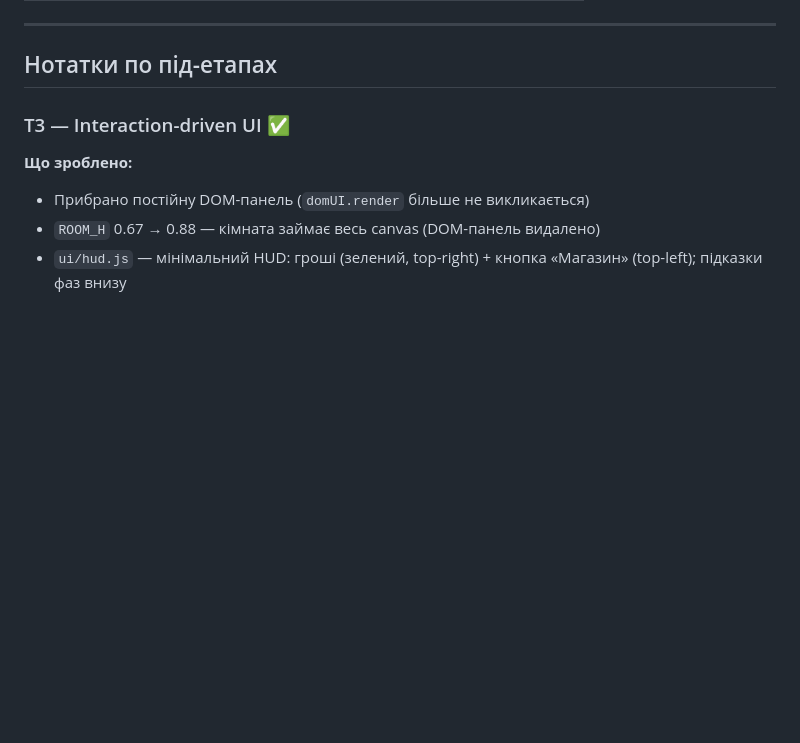
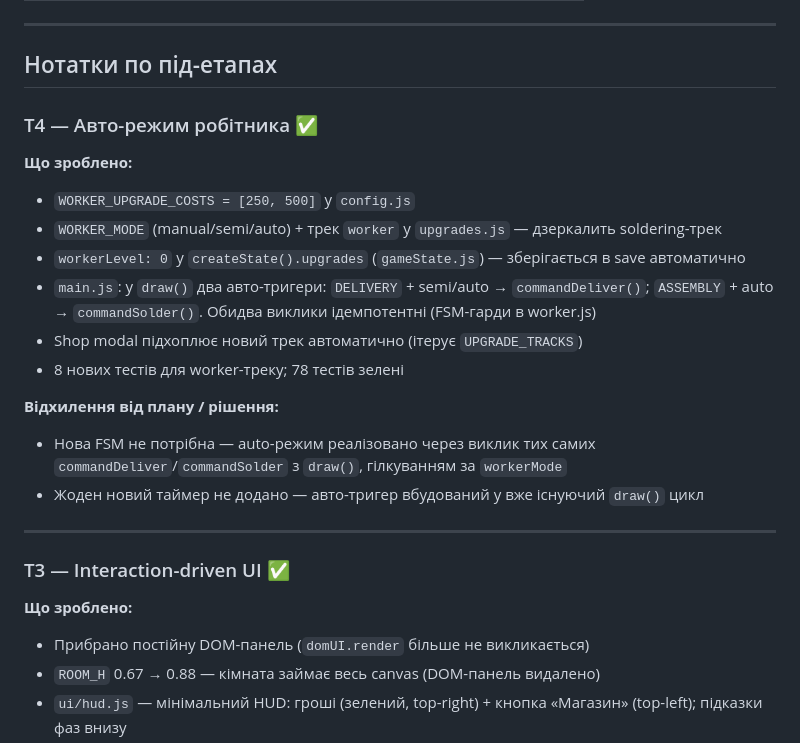
Before and after one commit to oleksii-mykhniak/fpv-factory-tycoon, a Markdown page: docs/progress.md, the part around one of its changes. GitHub-like rendering; blank space fills up the shorter version.

Commit message:
docs: mark T4 complete in progress.md

```diff
--- a/docs/progress.md
+++ b/docs/progress.md
@@ -54,6 +54,22 @@
 ---
 
 ## Нотатки по під-етапах
+
+### T4 — Авто-режим робітника ✅
+
+**Що зроблено:**
+- `WORKER_UPGRADE_COSTS = [250, 500]` у `config.js`
+- `WORKER_MODE` (manual/semi/auto) + трек `worker` у `upgrades.js` — дзеркалить soldering-трек
+- `workerLevel: 0` у `createState().upgrades` (`gameState.js`) — зберігається в save автоматично
+- `main.js`: у `draw()` два авто-тригери: `DELIVERY` + semi/auto → `commandDeliver()`; `ASSEMBLY` + auto → `commandSolder()`. Обидва виклики ідемпотентні (FSM-гарди в worker.js)
+- Shop modal підхоплює новий трек автоматично (ітерує `UPGRADE_TRACKS`)
+- 8 нових тестів для worker-треку; 78 тестів зелені
+
+**Відхилення від плану / рішення:**
+- Нова FSM не потрібна — auto-режим реалізовано через виклик тих самих `commandDeliver`/`commandSolder` з `draw()`, гілкуванням за `workerMode`
+- Жоден новий таймер не додано — авто-тригер вбудований у вже існуючий `draw()` цикл
+
+---
 
 ### T3 — Interaction-driven UI ✅
 
```
Also changed, not shown: other parts of docs/progress.md (+1 -1 lines).
